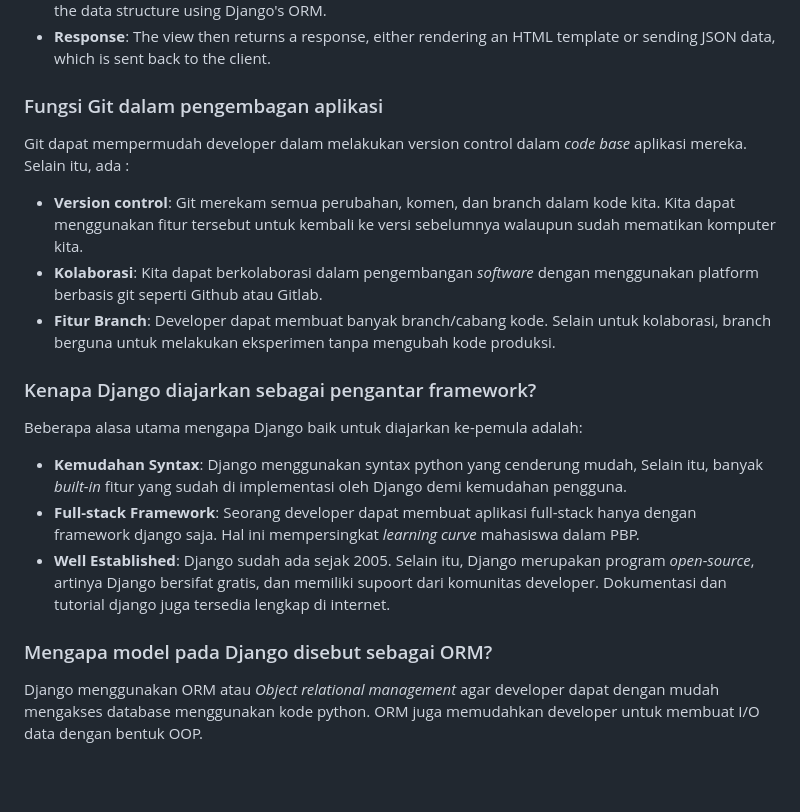
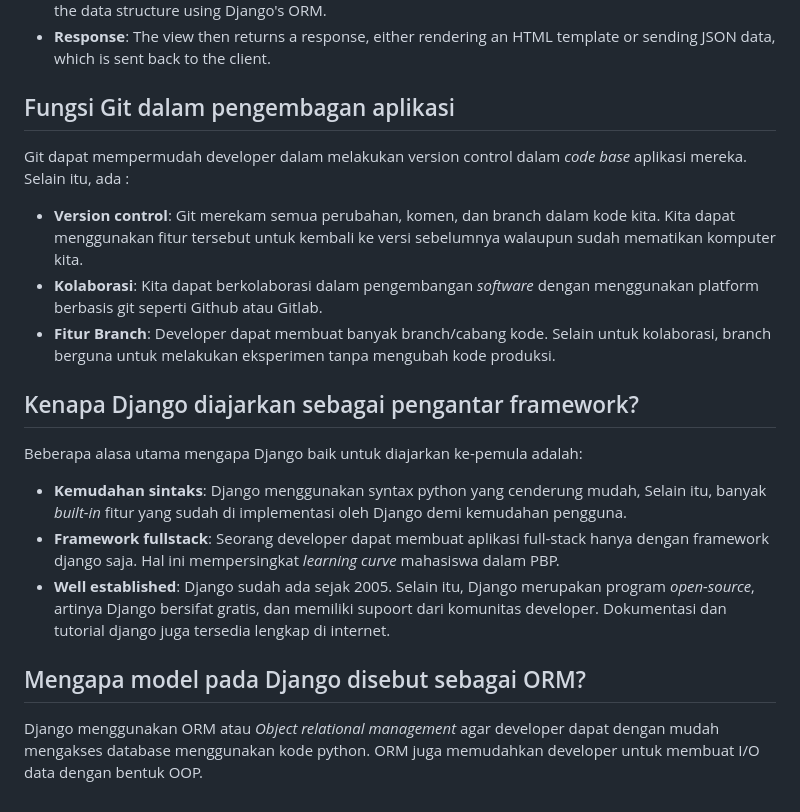
Before and after one commit to m-azzam-azis/pbp-store, a Markdown page: README.md, the part around the change printed below. Drawn GitHub-style; blank space fills up the shorter version.

```diff
--- a/README.md
+++ b/README.md
@@ -53,7 +156,7 @@ This repository contains the source code for the PWS application. You can access
 - **models.py**: If the view requires database interaction, it communicates with `models.py`, which defines the data structure using Django's ORM.
 - **Response**: The view then returns a response, either rendering an HTML template or sending JSON data, which is sent back to the client.
 
-### Fungsi Git dalam pengembagan aplikasi
+## Fungsi Git dalam pengembagan aplikasi
 
 Git dapat mempermudah developer dalam melakukan version control dalam _code base_ aplikasi mereka. Selain itu, ada :
 
@@ -61,14 +164,14 @@ Git dapat mempermudah developer dalam melakukan version control dalam _code base
 - **Kolaborasi**: Kita dapat berkolaborasi dalam pengembangan _software_ dengan menggunakan platform berbasis git seperti Github atau Gitlab.
 - **Fitur Branch**: Developer dapat membuat banyak branch/cabang kode. Selain untuk kolaborasi, branch berguna untuk melakukan eksperimen tanpa mengubah kode produksi.
 
-### Kenapa Django diajarkan sebagai pengantar framework?
+## Kenapa Django diajarkan sebagai pengantar framework?
 
 Beberapa alasa utama mengapa Django baik untuk diajarkan ke-pemula adalah:
 
-- **Kemudahan Syntax**: Django menggunakan syntax python yang cenderung mudah, Selain itu, banyak _built-in_ fitur yang sudah di implementasi oleh Django demi kemudahan pengguna.
-- **Full-stack Framework**: Seorang developer dapat membuat aplikasi full-stack hanya dengan framework django saja. Hal ini mempersingkat _learning curve_ mahasiswa dalam PBP.
-- **Well Established**: Django sudah ada sejak 2005. Selain itu, Django merupakan program _open-source_, artinya Django bersifat gratis, dan memiliki supoort dari komunitas developer. Dokumentasi dan tutorial django juga tersedia lengkap di internet.
+- **Kemudahan sintaks**: Django menggunakan syntax python yang cenderung mudah, Selain itu, banyak _built-in_ fitur yang sudah di implementasi oleh Django demi kemudahan pengguna.
+- **Framework fullstack**: Seorang developer dapat membuat aplikasi full-stack hanya dengan framework django saja. Hal ini mempersingkat _learning curve_ mahasiswa dalam PBP.
+- **Well established**: Django sudah ada sejak 2005. Selain itu, Django merupakan program _open-source_, artinya Django bersifat gratis, dan memiliki supoort dari komunitas developer. Dokumentasi dan tutorial django juga tersedia lengkap di internet.
 
-### Mengapa model pada Django disebut sebagai ORM?
+## Mengapa model pada Django disebut sebagai ORM?
 
 Django menggunakan ORM atau _Object relational management_ agar developer dapat dengan mudah mengakses database menggunakan kode python. ORM juga memudahkan developer untuk membuat I/O data dengan bentuk OOP.
```
Also changed, not shown: other parts of README.md (+129 -26 lines).
